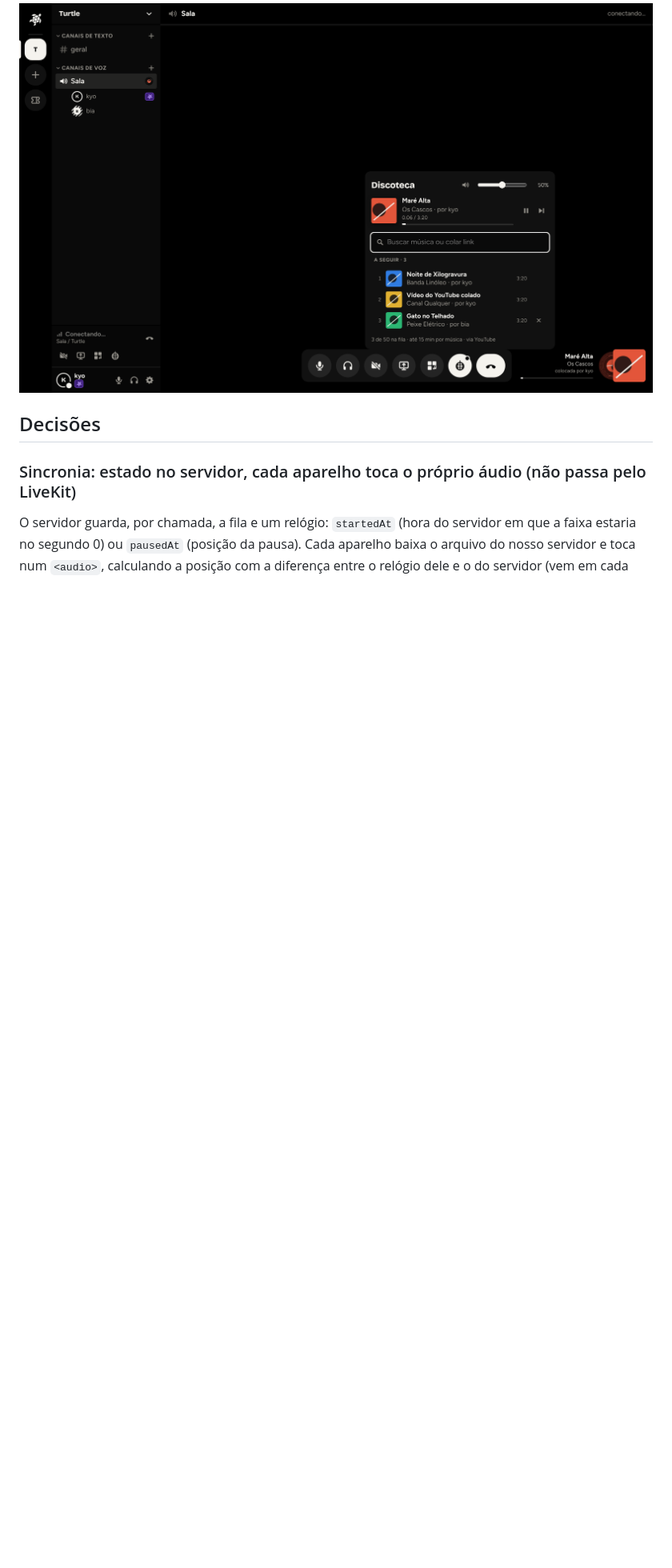
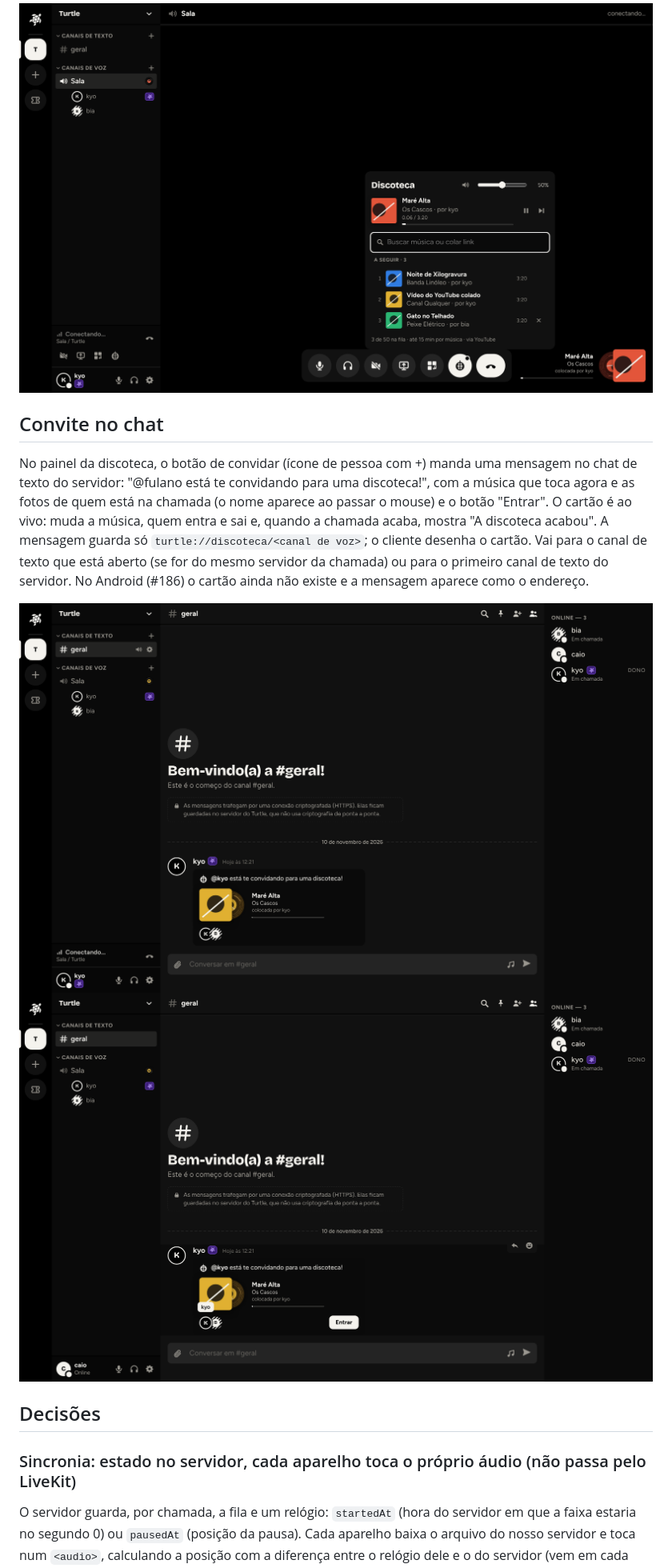
Before and after one commit to sudothi/Turtle, a Markdown page: docs/planos/discoteca.md, the part around the change. Shown at 80% size. Rendered like a GitHub page; pictures changed too: docs/planos/discoteca/21-convite-chat.png (added), docs/planos/discoteca/22-convite-fora.png (added); blank space fills up the shorter version.

Commit message:
Docs da discoteca: convite no chat
Co-Authored-By: Claude Sonnet 5.5 <noreply@anthropic.com>
Claude-Session: https://claude.ai/code/session_01NDwkfk8MRjn5FevcBrvuh5

```diff
--- a/docs/planos/discoteca.md
+++ b/docs/planos/discoteca.md
@@ -3,6 +3,12 @@
 Na chamada de um servidor, o botão de discoteca (globo, ao lado do soundboard) abre um painel onde quem está na chamada busca músicas (mesma busca do cartão de música do chat) ou cola links (YouTube, SoundCloud, Bandcamp, Spotify, Deezer) e todo mundo ouve junto: fila, pausar, continuar, pular, tirar da fila e volume de cada pessoa. Quem está na chamada vê no canto inferior direito o cartão com a capa, o vinil girando (tingido com a cor da capa), o nome da música e quem colocou. O botão também fica no painel de voz (embaixo da lista de canais, ao lado de "Compartilhar tela"). Na barra lateral, o canal de voz com música mostra um disquinho girando no canto direito; passando o mouse (ou focando com o teclado) abre um popout com capa, música, quem colocou, progresso e a próxima da fila.
 
 ![painel](discoteca/04-painel-fila.png)
+
+## Convite no chat
+No painel da discoteca, o botão de convidar (ícone de pessoa com +) manda uma mensagem no chat de texto do servidor: "@fulano está te convidando para uma discoteca!", com a música que toca agora e as fotos de quem está na chamada (o nome aparece ao passar o mouse) e o botão "Entrar". O cartão é ao vivo: muda a música, quem entra e sai e, quando a chamada acaba, mostra "A discoteca acabou". A mensagem guarda só `turtle://discoteca/<canal de voz>`; o cliente desenha o cartão. Vai para o canal de texto que está aberto (se for do mesmo servidor da chamada) ou para o primeiro canal de texto do servidor. No Android (#186) o cartão ainda não existe e a mensagem aparece como o endereço.
+
+![convite](discoteca/21-convite-chat.png)
+![convite, vista de quem está fora](discoteca/22-convite-fora.png)
 
 ## Decisões
 
```
Also changed, not shown: docs/planos/discoteca/20-painel-convidar.png (added).
